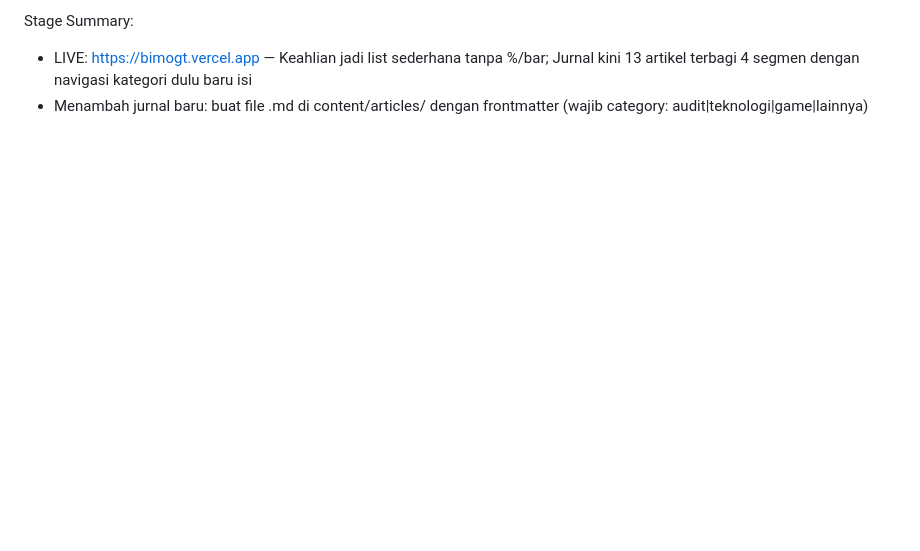
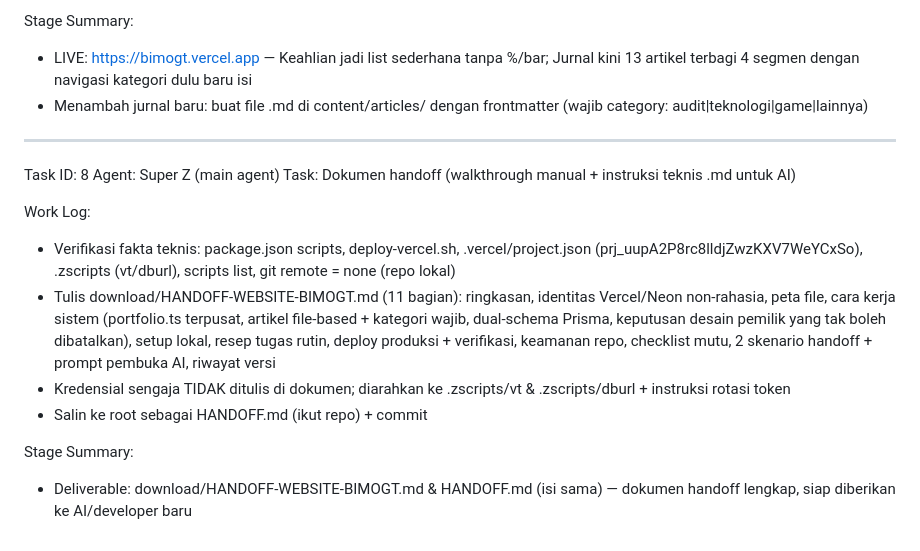
Before and after one commit to triastantobimo-ux/Portofolio-Web, a Markdown page: worklog.md, the part around the change. GitHub-like rendering; blank space fills up the shorter version.

```diff
--- a/worklog.md
+++ b/worklog.md
@@ -147,3 +147,17 @@ Work Log:
 Stage Summary:
 - LIVE: https://bimogt.vercel.app — Keahlian jadi list sederhana tanpa %/bar; Jurnal kini 13 artikel terbagi 4 segmen dengan navigasi kategori dulu baru isi
 - Menambah jurnal baru: buat file .md di content/articles/ dengan frontmatter (wajib category: audit|teknologi|game|lainnya)
+
+---
+Task ID: 8
+Agent: Super Z (main agent)
+Task: Dokumen handoff (walkthrough manual + instruksi teknis .md untuk AI)
+
+Work Log:
+- Verifikasi fakta teknis: package.json scripts, deploy-vercel.sh, .vercel/project.json (prj_uupA2P8rc8lldjZwzKXV7WeYCxSo), .zscripts (vt/dburl), scripts list, git remote = none (repo lokal)
+- Tulis download/HANDOFF-WEBSITE-BIMOGT.md (11 bagian): ringkasan, identitas Vercel/Neon non-rahasia, peta file, cara kerja sistem (portfolio.ts terpusat, artikel file-based + kategori wajib, dual-schema Prisma, keputusan desain pemilik yang tak boleh dibatalkan), setup lokal, resep tugas rutin, deploy produksi + verifikasi, keamanan repo, checklist mutu, 2 skenario handoff + prompt pembuka AI, riwayat versi
+- Kredensial sengaja TIDAK ditulis di dokumen; diarahkan ke .zscripts/vt & .zscripts/dburl + instruksi rotasi token
+- Salin ke root sebagai HANDOFF.md (ikut repo) + commit
+
+Stage Summary:
+- Deliverable: download/HANDOFF-WEBSITE-BIMOGT.md & HANDOFF.md (isi sama) — dokumen handoff lengkap, siap diberikan ke AI/developer baru
```
Also changed, not shown: download/HANDOFF-WEBSITE-BIMOGT.md (added, +290 -0 lines).
